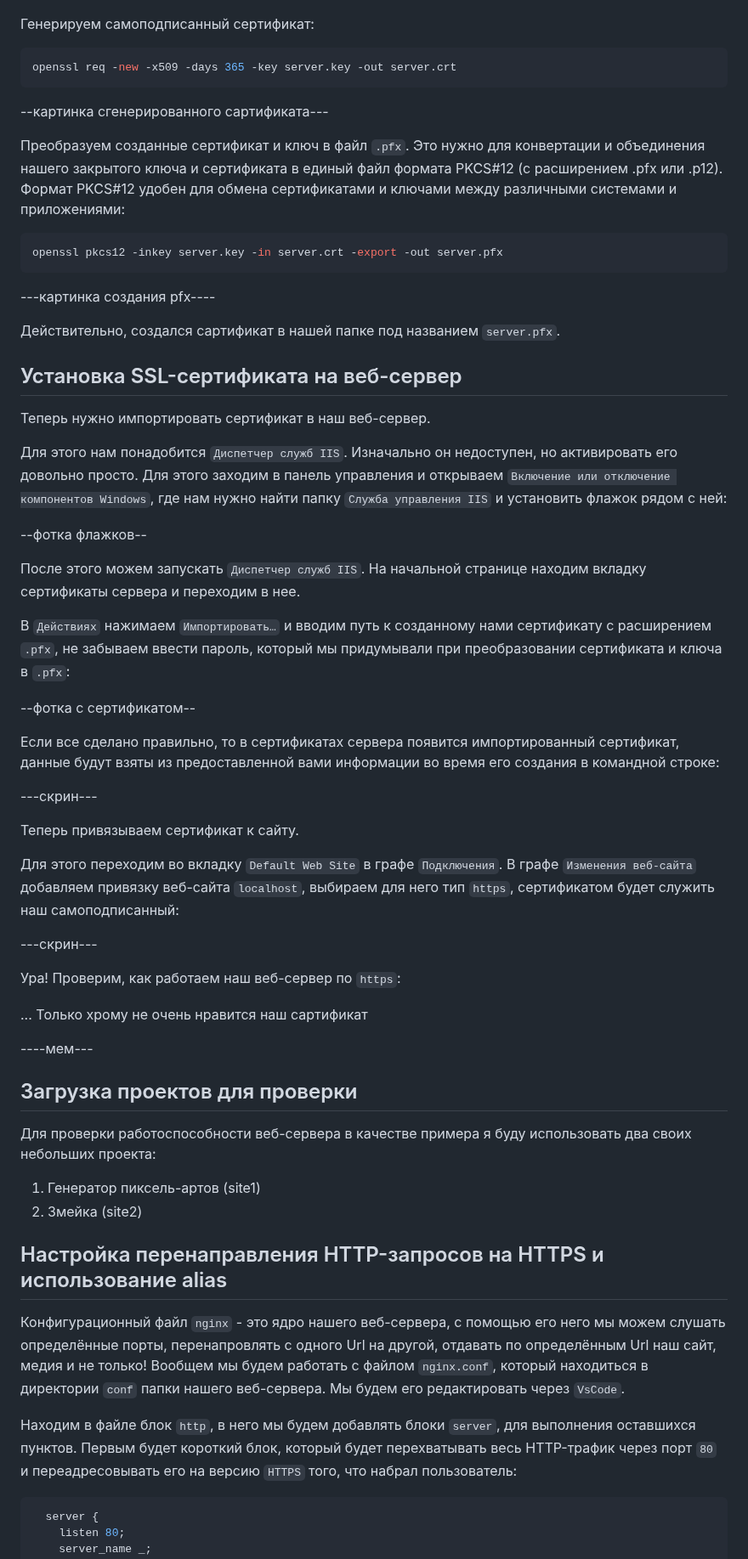
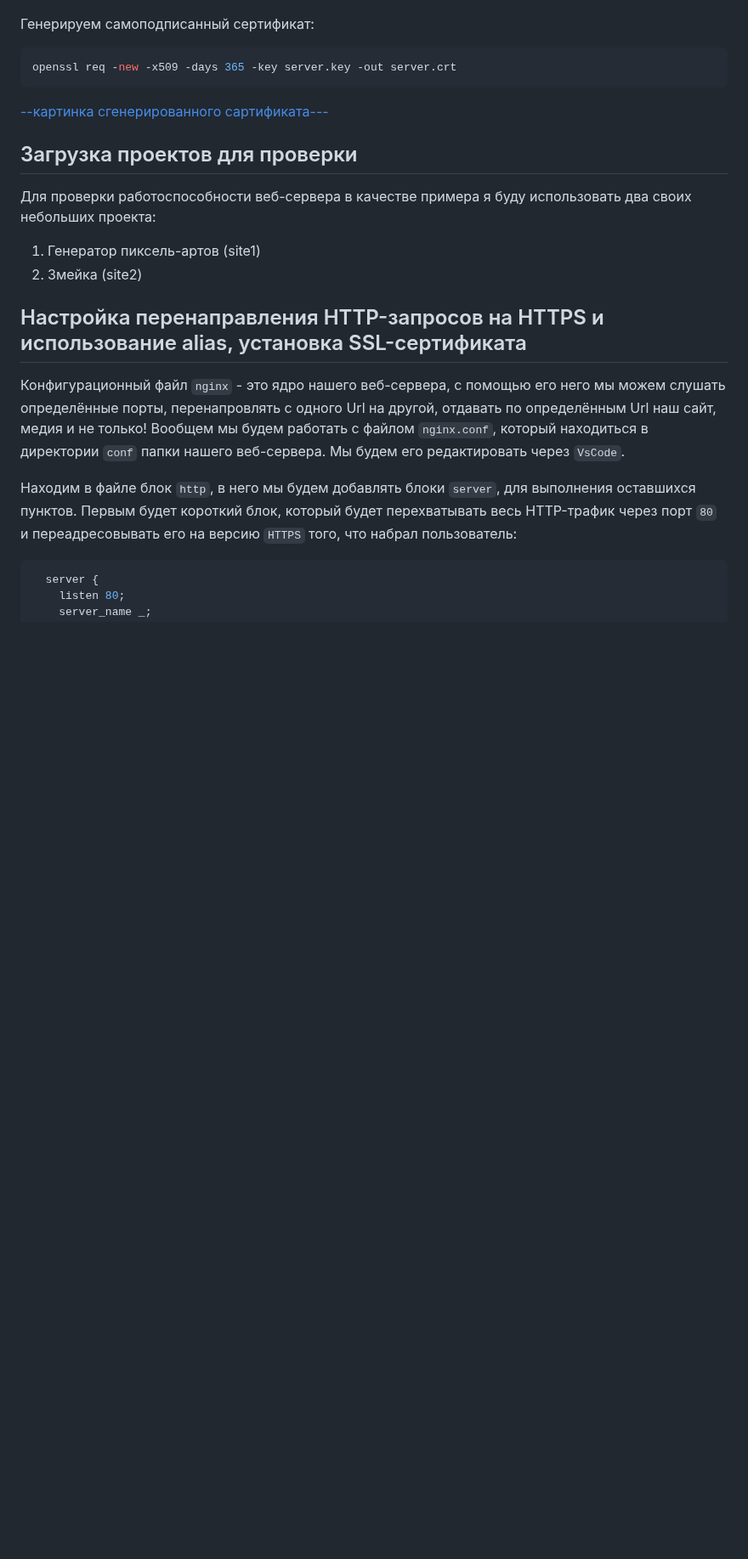
Before and after one commit to MyEducation11235/Itmo-DevOps-Cloud, a Markdown page: lab_1/report.md, the part around one of its changes. Shown at 85% size. Drawn GitHub-style; blank space fills up the shorter version.

````diff
--- a/lab_1/report.md
+++ b/lab_1/report.md
@@ -92,48 +87,7 @@ openssl req -new -key server.key -out server.csr
 openssl req -new -x509 -days 365 -key server.key -out server.crt
 ```
 
---картинка сгенерированного сартификата---
-
-Преобразуем созданные сертификат и ключ в файл `.pfx`. Это нужно для конвертации и объединения нашего закрытого ключа и сертификата в единый файл формата PKCS#12 (с расширением .pfx или .p12). Формат PKCS#12 удобен для обмена сертификатами и ключами между различными системами и приложениями:
-```bash
-openssl pkcs12 -inkey server.key -in server.crt -export -out server.pfx
-```
-
----картинка создания pfx----
-
-
-Действительно, создался сартификат в нашей папке под названием `server.pfx`.
-
-
-## Установка SSL-сертификата на веб-сервер
-Теперь нужно импортировать сертификат в наш веб-сервер.
-
-Для этого нам понадобится `Диспетчер служб IIS`. Изначально он недоступен, но активировать его довольно просто. Для этого заходим в панель управления и открываем `Включение или отключение компонентов Windows`, где нам нужно найти папку `Служба управления IIS` и установить флажок рядом с ней:
-
---фотка флажков--
-
-После этого можем запускать `Диспетчер служб IIS`. На начальной странице находим вкладку сертификаты сервера и переходим в нее.
-
-В `Действиях` нажимаем `Импортировать…` и вводим путь к созданному нами сертификату с расширением `.pfx`, не забываем ввести пароль, который мы придумывали при преобразовании сертификата и ключа в `.pfx`:
-
---фотка с сертификатом--
-
-Если все сделано правильно, то в сертификатах сервера появится импортированный сертификат, данные будут взяты из предоставленной вами информации во время его создания в командной строке:
-
----скрин---
-
-Теперь привязываем сертификат к сайту.
-
-Для этого переходим во вкладку `Default Web Site` в графе `Подключения`. В графе `Изменения веб-сайта` добавляем привязку веб-сайта `localhost`, выбираем для него тип `https`, сертификатом будет служить наш самоподписанный:
-
----скрин---
-
-Ура! Проверим, как работаем наш веб-сервер по `https`:
-
-... Только хрому не очень нравится наш сартификат
-
-----мем---
-
+[--картинка сгенерированного сартификата---](https://github.com/MyEducation11235/Itmo-DevOps-Cloud/blob/main/lab_1/%D0%A1%D0%BA%D1%80%D0%B8%D0%BD%D1%8B/1%20(5).png)
 
 ## Загрузка проектов для проверки
 
@@ -142,7 +96,7 @@ openssl pkcs12 -inkey server.key -in server.crt -export -out server.pfx
 1. Генератор пиксель-артов (site1)
 2. Змейка (site2)
 
-## Настройка перенаправления HTTP-запросов на HTTPS и использование alias
+## Настройка перенаправления HTTP-запросов на HTTPS и использование alias, установка SSL-сертификата
 
 Конфигурационный файл `nginx` - это ядро нашего веб-сервера, с помощью его него мы можем слушать определённые порты, перенапровлять с одного Url на другой, отдавать по определённым Url наш сайт, медия и не только! Вообщем мы будем работать с файлом `nginx.conf`, который находиться в директории `conf` папки нашего веб-сервера. Мы будем его редактировать через `VsCode`.
 
````
Also changed, not shown: other parts of lab_1/report.md (+50 -55 lines).
